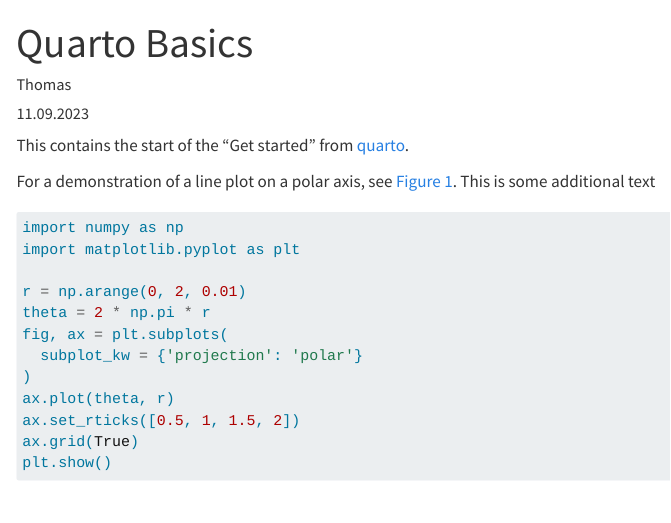
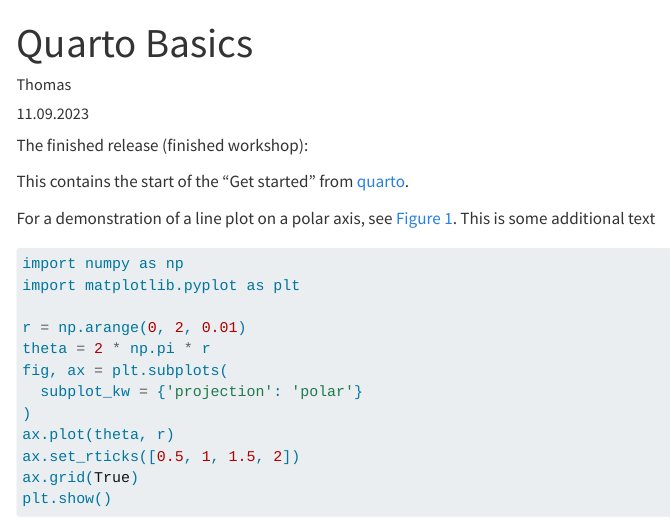
Before and after one commit to testlingl/quarto_workshop, a Quarto document (quarto_workshop.qmd): the page in a window 1100 px wide, from its top. Rendered offline with R 4.5, knitr and Pandoc in place of Quarto, with nearby package versions; menus at the side of the page are left out; badge pictures from the web are left out.

Commit message:
Adding DOI

```diff
--- a/quarto_workshop.qmd
+++ b/quarto_workshop.qmd
@@ -7,6 +7,11 @@
     code-fold: false
 jupyter: python3
 ---
+
+
+The finished release (finished workshop):
+[![DOI](https://zenodo.org/badge/688957297.svg)](https://zenodo.org/badge/latestdoi/688957297)
+
 
 This contains the start of the "Get started" from [quarto](https://quarto.org/docs/get-started/hello/vscode.html).
 
```
